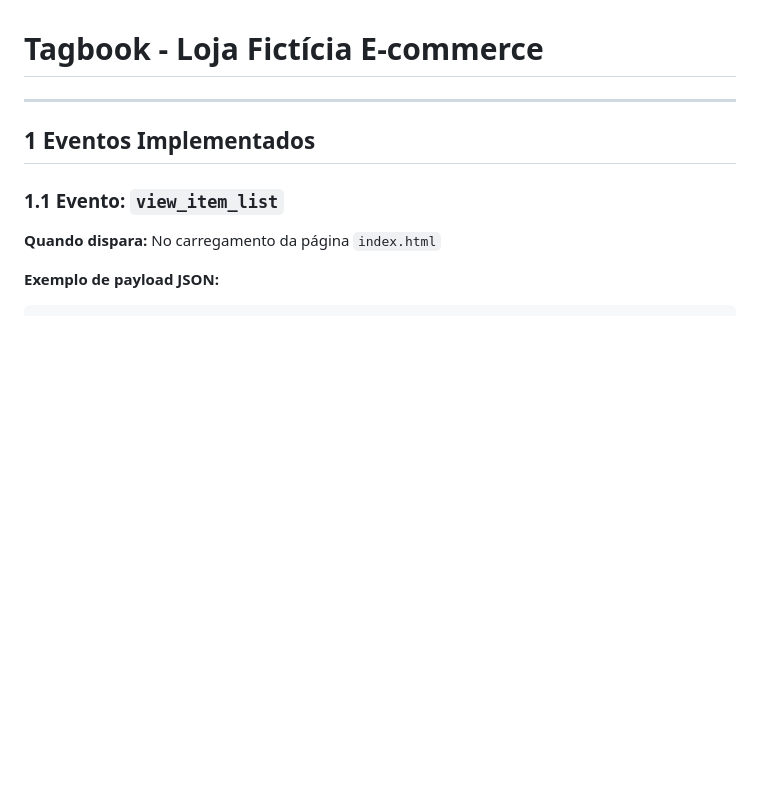
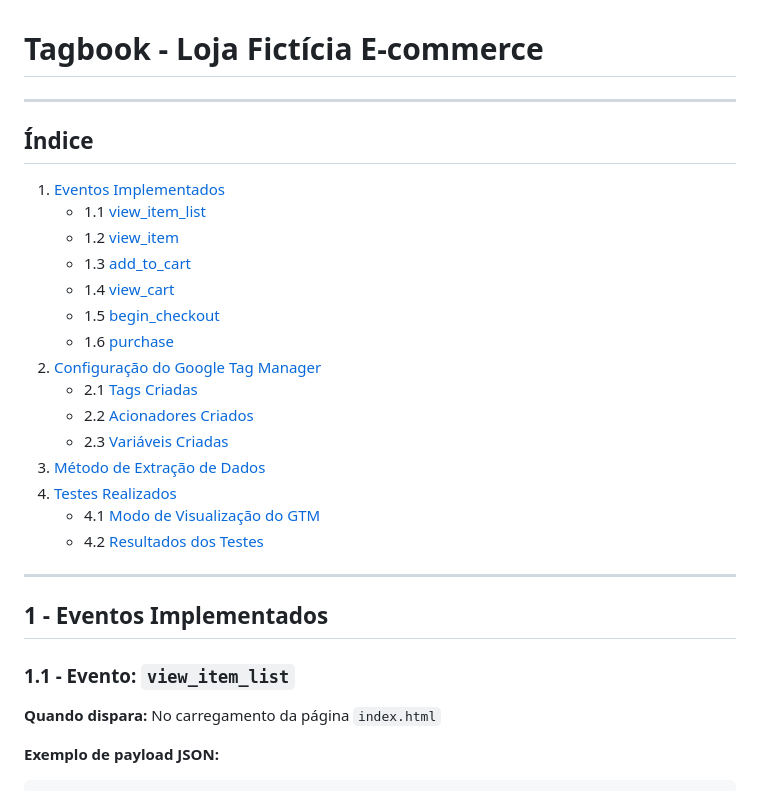
Before and after one commit to vctrmchd/ecommerce_webanalytics_test, a Markdown page: tagbook.md, the part around the change printed below. Rendered like a GitHub page; blank space fills up the shorter version.

```diff
--- a/tagbook.md
+++ b/tagbook.md
@@ -2,9 +2,29 @@
 
 ---
 
-## 1 Eventos Implementados
+## Índice
 
-### 1.1 Evento: `view_item_list`
+1. [Eventos Implementados](#1---eventos-implementados)
+   - 1.1 [view_item_list](#11---evento-view_item_list)
+   - 1.2 [view_item](#12---evento-view_item)
+   - 1.3 [add_to_cart](#13---evento-add_to_cart)
+   - 1.4 [view_cart](#14---evento-view_cart)
+   - 1.5 [begin_checkout](#15---evento-begin_checkout)
+   - 1.6 [purchase](#16---evento-purchase)
+2. [Configuração do Google Tag Manager](#2---configuração-do-google-tag-manager)
+   - 2.1 [Tags Criadas](#21---tags-criadas)
+   - 2.2 [Acionadores Criados](#22---acionadores-criados)
+   - 2.3 [Variáveis Criadas](#23---variáveis-criadas)
+3. [Método de Extração de Dados](#3---método-de-extração-de-dados)
+4. [Testes Realizados](#4---testes-realizados)
+   - 4.1 [Modo de Visualização do GTM](#41---modo-de-visualização-do-gtm)
+   - 4.2 [Resultados dos Testes](#42---resultados-dos-testes)
+
+---
+
+## 1 - Eventos Implementados
+
+### 1.1 - Evento: `view_item_list`
 
 **Quando dispara:** No carregamento da página `index.html`
 
```
Also changed, not shown: other parts of tagbook.md (+13 -13 lines).
